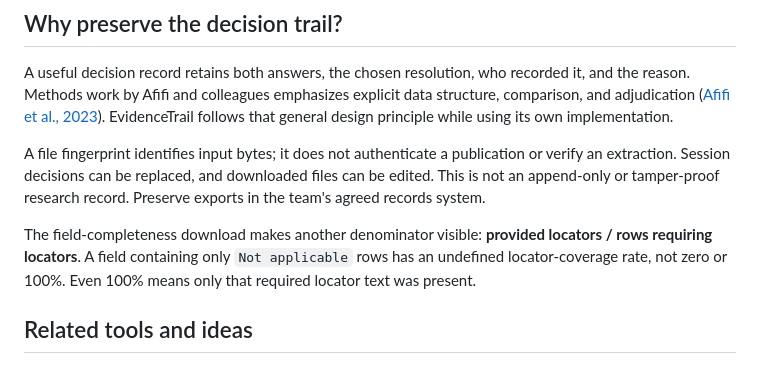
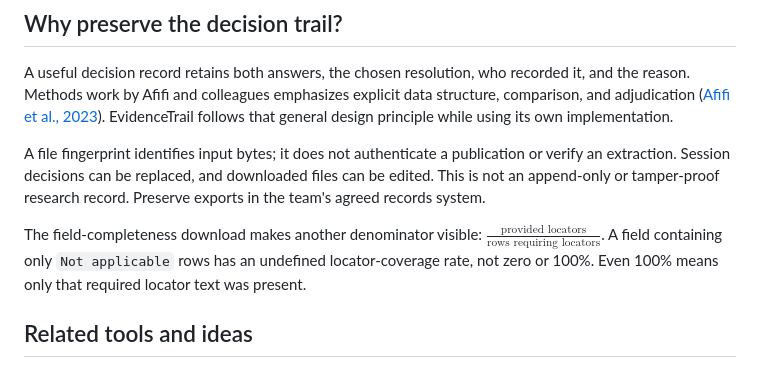
Before and after one commit to TheThunda01/evidencetrail, a Markdown page: docs/biology-and-concepts.md, the part around the change. GitHub-like rendering.

```diff
--- a/docs/biology-and-concepts.md
+++ b/docs/biology-and-concepts.md
@@ -42,7 +42,7 @@ A useful decision record retains both answers, the chosen resolution, who record
 
 A file fingerprint identifies input bytes; it does not authenticate a publication or verify an extraction. Session decisions can be replaced, and downloaded files can be edited. This is not an append-only or tamper-proof research record. Preserve exports in the team's agreed records system.
 
-The field-completeness download makes another denominator visible: **provided locators / rows requiring locators**. A field containing only `Not applicable` rows has an undefined locator-coverage rate, not zero or 100%. Even 100% means only that required locator text was present.
+The field-completeness download makes another denominator visible: $`\frac{\text{provided locators}}{\text{rows requiring locators}}`$. A field containing only `Not applicable` rows has an undefined locator-coverage rate, not zero or 100%. Even 100% means only that required locator text was present.
 
 ## Related tools and ideas
 
```
Also changed, not shown: docs/data-dictionary.md (+4 -4 lines), docs/methods-and-limitations.md (+21 -3 lines).
